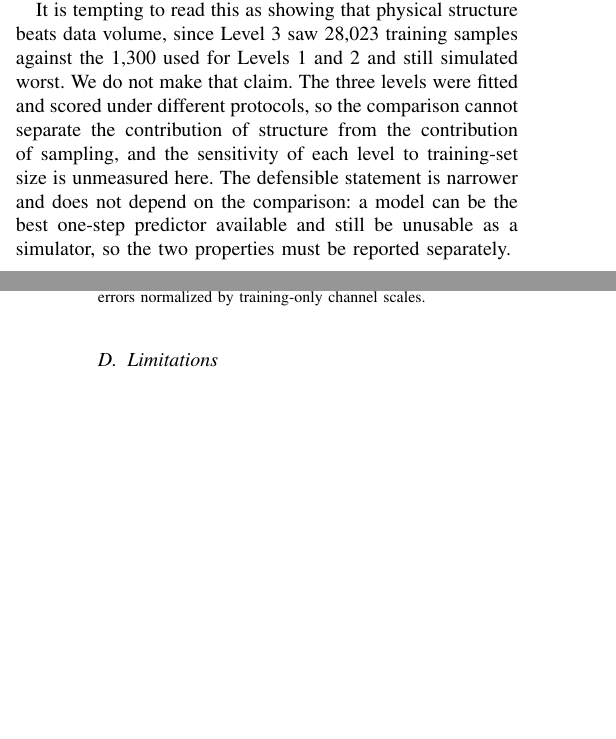
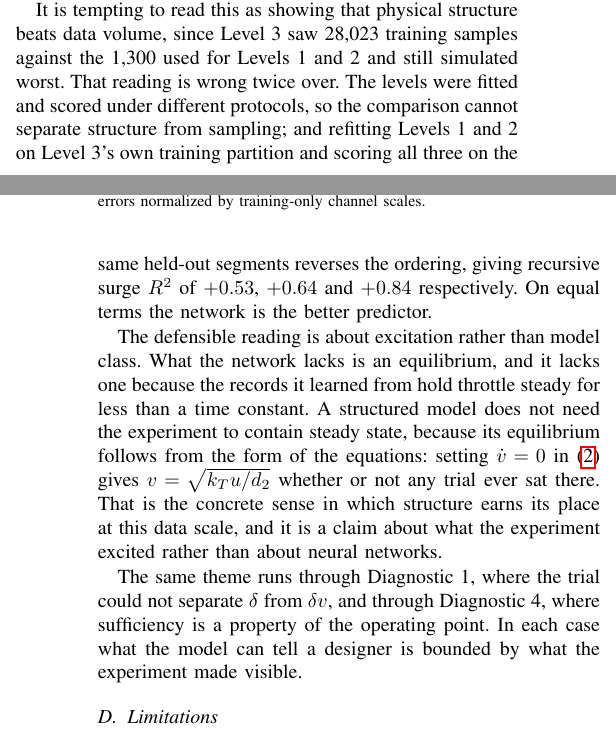
Before and after one commit to Field-Robotics-Lab/oceans2026, a LaTeX paper (paper/paper.tex): two parts of the columns of pages 7 and 8 of 10, joined at a grey line, cut so that both start at the same text, the shorter picture padded with empty space. Compiled offline with pdfLaTeX.

Commit message:
Carry the equilibrium finding into the abstract and discussion
Abstract now names the measured cause rather than asserting that
structure regularizes: the network settles below zero at a throttle
where the vessel does 1.22 m/s because its training records almost never
dwell at equilibrium.

Discussion reports the equal-terms comparison, where refitting Levels 1
and 2 on Level 3's training partition and scoring all three on the same
held-out segments reverses the ordering (+0.53, +0.64, +0.84), and
reframes the contribution around excitation: a structured model does not
need the experiment to contain steady state because setting v-dot to
zero yields the equilibrium directly. Connects this to Diagnostics 1 and
4 as instances of the same point.

```diff
--- a/paper/paper.tex
+++ b/paper/paper.tex
@@ -288,7 +288,11 @@ Level~1 supports a baseline PI structure with directly identified gains, valid o
 
 The Level-3 result is the paper's sharpest empirical claim. A model can be the most accurate one-step predictor in the comparison and simultaneously the least useful simulator, and the two properties are measured by numbers that differ by more than two units of $R^2$ on identical data. Any evaluation that reports only one-step accuracy is silent about the property a control designer needs, which is whether the model can stand in for the vehicle in a closed loop.
 
-It is tempting to read this as showing that physical structure beats data volume, since Level~3 saw 28{,}023 training samples against the 1{,}300 used for Levels~1 and~2 and still simulated worst. We do not make that claim. The three levels were fitted and scored under different protocols, so the comparison cannot separate the contribution of structure from the contribution of sampling, and the sensitivity of each level to training-set size is unmeasured here. The defensible statement is narrower and does not depend on the comparison: a model can be the best one-step predictor available and still be unusable as a simulator, so the two properties must be reported separately.
+It is tempting to read this as showing that physical structure beats data volume, since Level~3 saw 28{,}023 training samples against the 1{,}300 used for Levels~1 and~2 and still simulated worst. That reading is wrong twice over. The levels were fitted and scored under different protocols, so the comparison cannot separate structure from sampling; and refitting Levels~1 and~2 on Level~3's own training partition and scoring all three on the same held-out segments reverses the ordering, giving recursive surge $R^2$ of $+0.53$, $+0.64$ and $+0.84$ respectively. On equal terms the network is the better predictor.
+
+The defensible reading is about excitation rather than model class. What the network lacks is an equilibrium, and it lacks one because the records it learned from hold throttle steady for less than a time constant. A structured model does not need the experiment to contain steady state, because its equilibrium follows from the form of the equations: setting $\dot v=0$ in \eqref{eq:l2surge} gives $v=\sqrt{k_T u/d_2}$ whether or not any trial ever sat there. That is the concrete sense in which structure earns its place at this data scale, and it is a claim about what the experiment excited rather than about neural networks.
+
+The same theme runs through Diagnostic~1, where the trial could not separate $\delta$ from $\delta v$, and through Diagnostic~4, where sufficiency is a property of the operating point. In each case what the model can tell a designer is bounded by what the experiment made visible.
 
 \subsection{Limitations}
 
```
Also changed, not shown: paper/paper.pdf, paper/paper.tex (2 more changed lines).
